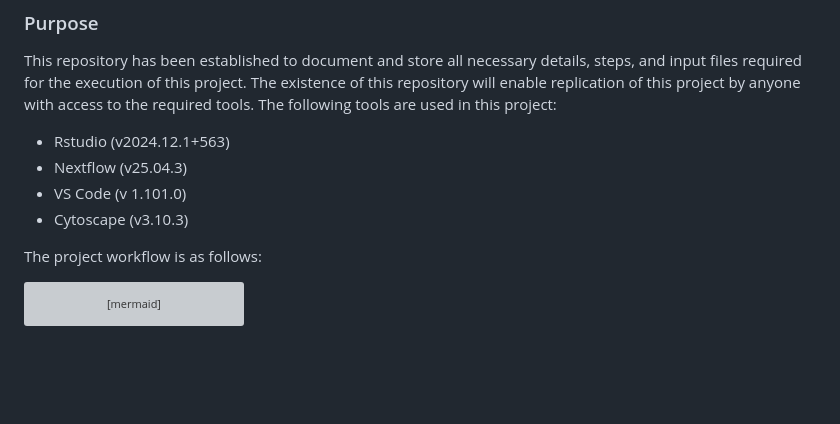
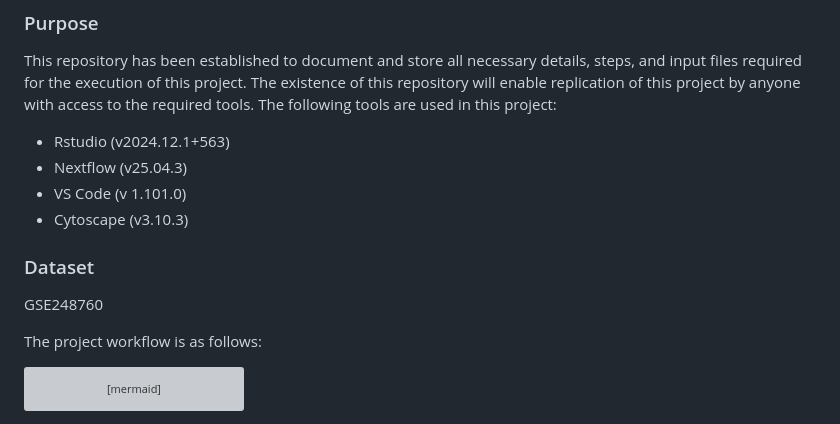
Before and after one commit to bisigit/BCHM_5420-scd-project, a Markdown page: README.md, the part around the change. Rendered like a GitHub page; blank space fills up the shorter version; grey boxes are pictures that could not be loaded.

Commit message:
Minor correction

````diff
--- a/README.md
+++ b/README.md
@@ -11,6 +11,8 @@ The following tools are used in this project:
 - Nextflow (v25.04.3)
 - VS Code (v 1.101.0)
 - Cytoscape (v3.10.3)
+### Dataset
+GSE248760
 
 The project workflow is as follows:
 ```mermaid
````
